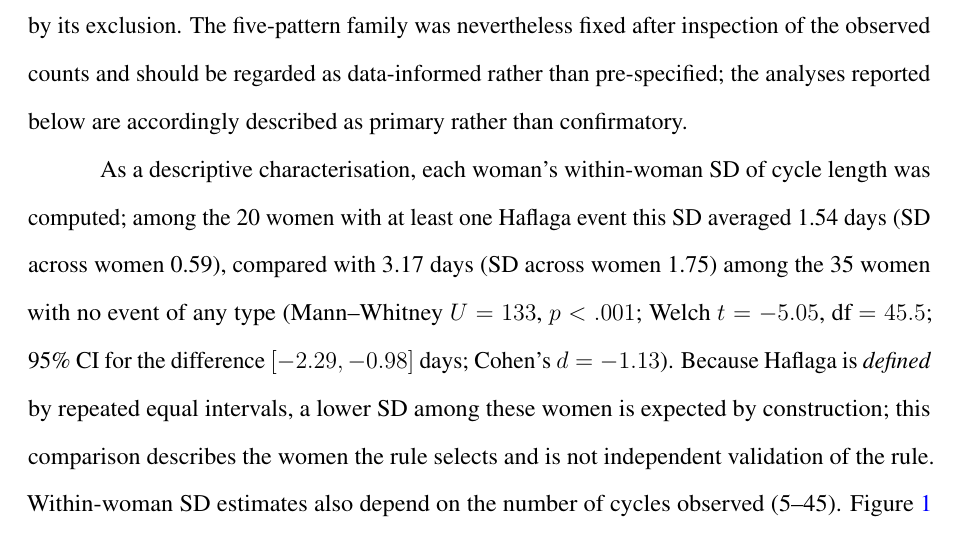
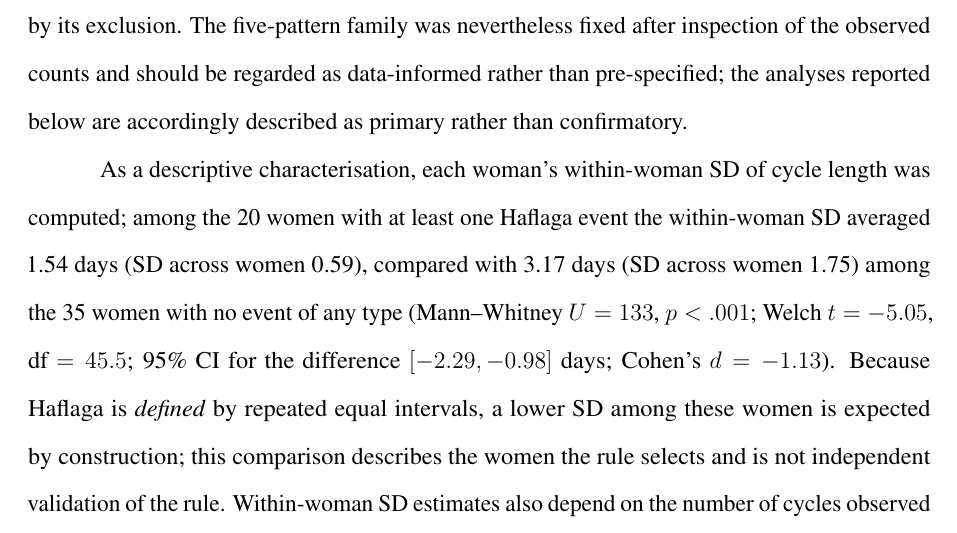
Before and after one commit to dvirross/VessetVectorTest, a LaTeX document (paper/vesset_stat.tex): part of page 8 of 34, cut so that both start at the same text. Compiled offline with pdfLaTeX.

Commit message:
Name the within-woman SD explicitly in the Haflaga SD comparison
Co-Authored-By: Claude Fable 5.1 <noreply@anthropic.com>
Claude-Session: https://claude.ai/code/session_01UCxU26t5aGUaWf4FbBePEW

```diff
--- a/paper/vesset_stat.tex
+++ b/paper/vesset_stat.tex
@@ -380,7 +380,7 @@ pre-specified; the analyses reported below are accordingly described as primary
 than confirmatory.
 
 As a descriptive characterisation, each woman's within-woman SD of cycle length was
-computed; among the 20 women with at least one Haflaga event this SD averaged 1.54 days
+computed; among the 20 women with at least one Haflaga event the within-woman SD averaged 1.54 days
 (SD across women 0.59), compared with 3.17 days (SD across women 1.75) among the 35 women
 with no event of any type (Mann--Whitney $U = 133$,
 $p < .001$; Welch $t = -5.05$, df $= 45.5$; 95\% CI for the difference
```
Also changed, not shown: paper/vesset_stat.pdf, 1 other file.
